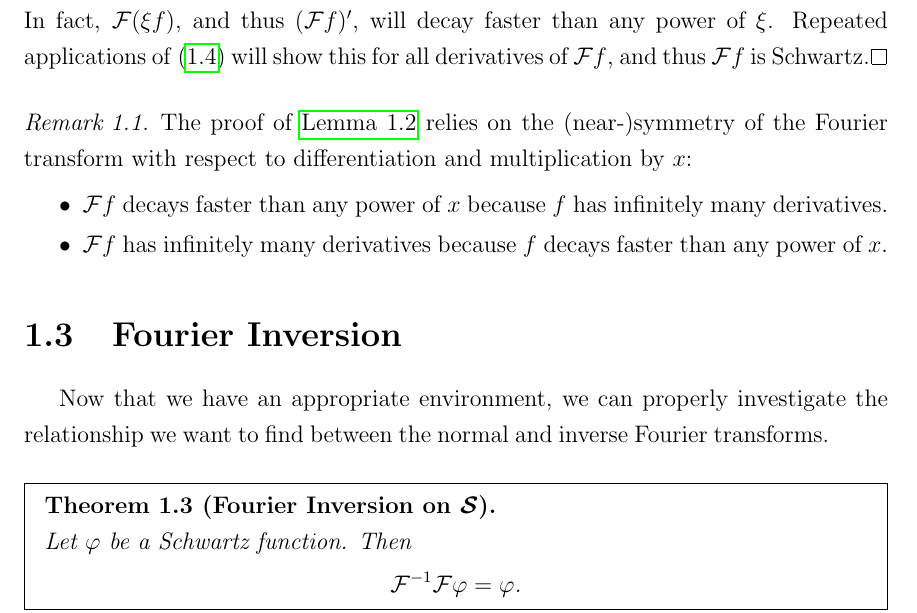
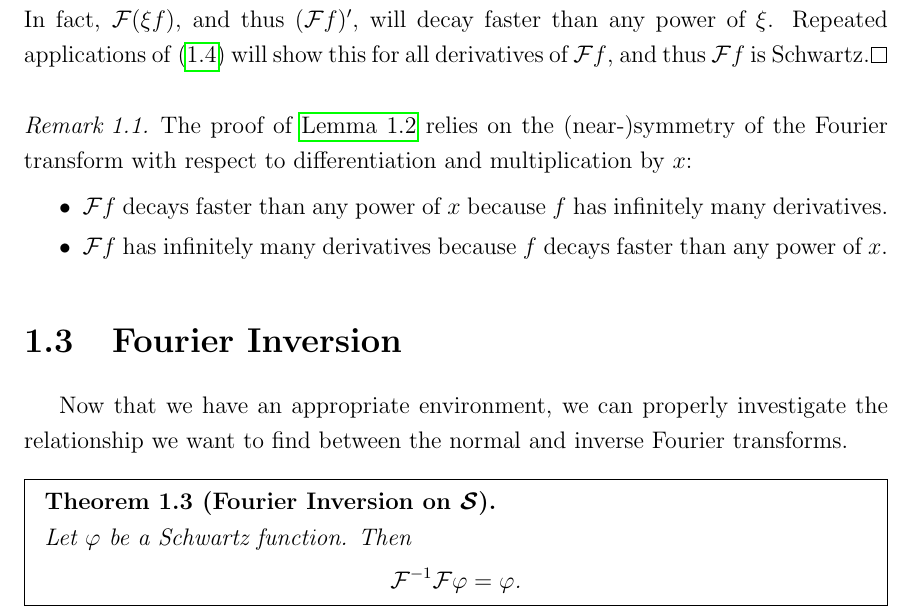
Before and after one commit to sethjust/thesis, a LaTeX thesis (thesis.tex): part of page 20 of 33, cut so that both start at the same text. Compiled offline with pdfLaTeX; a LaTeX package or settings file that is missing is left out.

Commit message:
removed some space around theorems

```diff
--- a/thesis.tex
+++ b/thesis.tex
@@ -63,8 +63,8 @@
 \theoremseparator{.}
 \newtheorem{thm}{Theorem}[chapter]
 \surroundwithmdframed[%
-  skipabove=\baselineskip,
-  skipbelow=\baselineskip,
+%  skipabove=\baselineskip,
+%  skipbelow=\baselineskip,
   ]{thm}
 
 \theoremstyle{plain}
```
